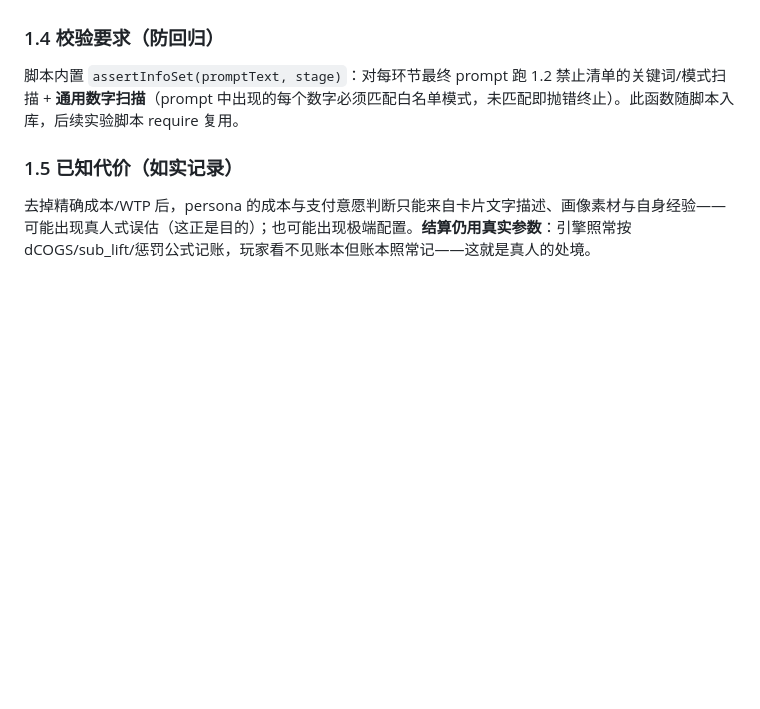
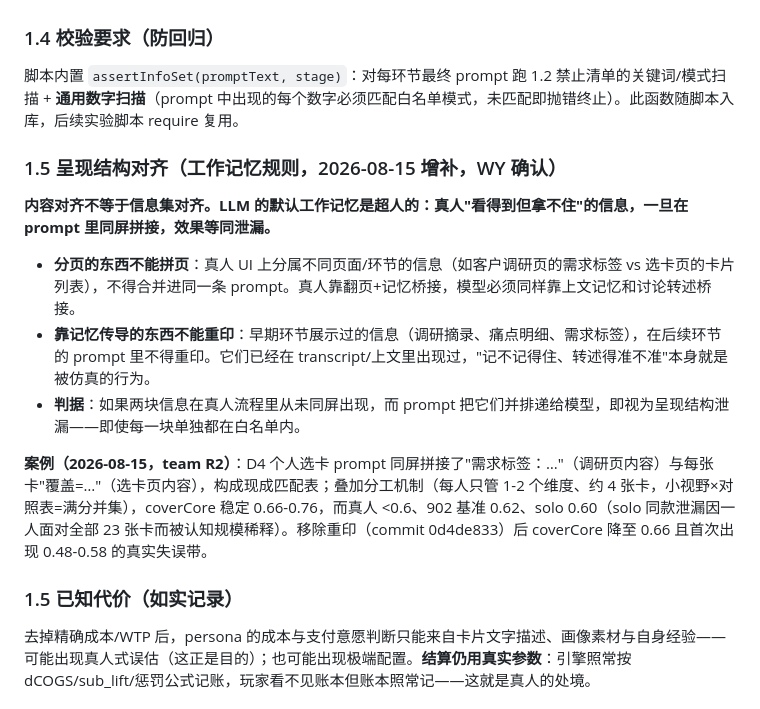
Before and after one commit to weiyang873/pelovotsim, a Markdown page: docs/CODEX_INFO_SET_ALIGNMENT.md, the part around the change. Rendered like a GitHub page; blank space fills up the shorter version.

Commit message:
Document presentation-structure alignment rule (working-memory rule 1.5)
Co-Authored-By: Claude Fable 5 <noreply@anthropic.com>

```diff
--- a/docs/CODEX_INFO_SET_ALIGNMENT.md
+++ b/docs/CODEX_INFO_SET_ALIGNMENT.md
@@ -48,6 +48,16 @@ target_gm 数值（0.65/0.595）、target_gm_rule 公式、WTPref_scaled、WTPad
 
 脚本内置 `assertInfoSet(promptText, stage)`：对每环节最终 prompt 跑 1.2 禁止清单的关键词/模式扫描 + **通用数字扫描**（prompt 中出现的每个数字必须匹配白名单模式，未匹配即抛错终止）。此函数随脚本入库，后续实验脚本 require 复用。
 
+### 1.5 呈现结构对齐（工作记忆规则，2026-08-15 增补，WY 确认）
+
+**内容对齐不等于信息集对齐。LLM 的默认工作记忆是超人的：真人"看得到但拿不住"的信息，一旦在 prompt 里同屏拼接，效果等同泄漏。**
+
+- **分页的东西不能拼页**：真人 UI 上分属不同页面/环节的信息（如客户调研页的需求标签 vs 选卡页的卡片列表），不得合并进同一条 prompt。真人靠翻页+记忆桥接，模型必须同样靠上文记忆和讨论转述桥接。
+- **靠记忆传导的东西不能重印**：早期环节展示过的信息（调研摘录、痛点明细、需求标签），在后续环节的 prompt 里不得重印。它们已经在 transcript/上文里出现过，"记不记得住、转述得准不准"本身就是被仿真的行为。
+- **判据**：如果两块信息在真人流程里从未同屏出现，而 prompt 把它们并排递给模型，即视为呈现结构泄漏——即使每一块单独都在白名单内。
+
+**案例（2026-08-15，team R2）**：D4 个人选卡 prompt 同屏拼接了"需求标签：…"（调研页内容）与每张卡"覆盖=…"（选卡页内容），构成现成匹配表；叠加分工机制（每人只管 1-2 个维度、约 4 张卡，小视野×对照表=满分并集），coverCore 稳定 0.66-0.76，而真人 <0.6、902 基准 0.62、solo 0.60（solo 同款泄漏因一人面对全部 23 张卡而被认知规模稀释）。移除重印（commit 0d4de833）后 coverCore 降至 0.66 且首次出现 0.48-0.58 的真实失误带。
+
 ### 1.5 已知代价（如实记录）
 
 去掉精确成本/WTP 后，persona 的成本与支付意愿判断只能来自卡片文字描述、画像素材与自身经验——可能出现真人式误估（这正是目的）；也可能出现极端配置。**结算仍用真实参数**：引擎照常按 dCOGS/sub_lift/惩罚公式记账，玩家看不见账本但账本照常记——这就是真人的处境。
```
